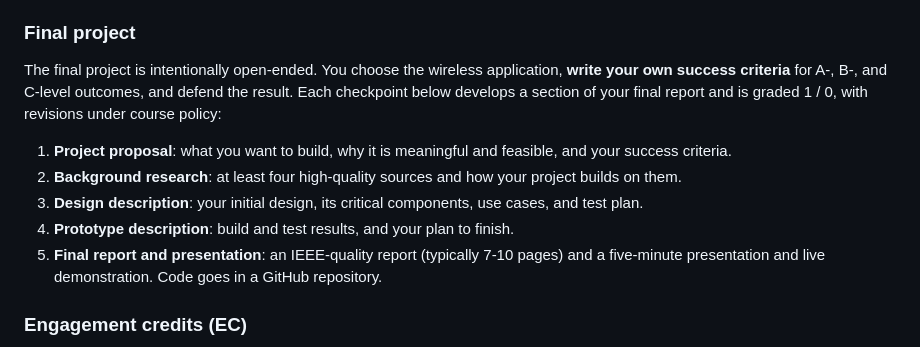
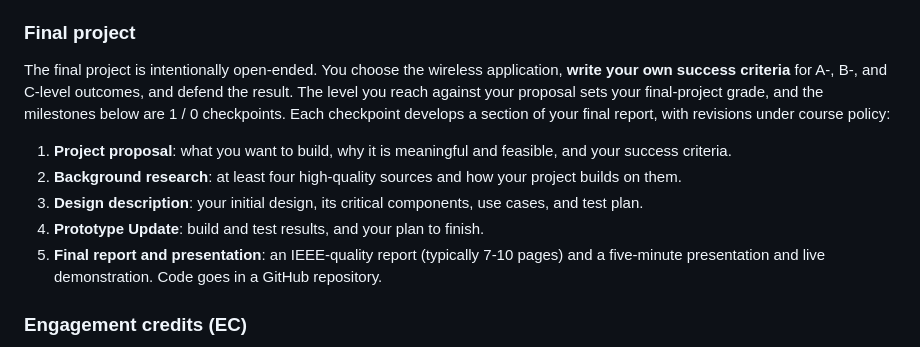
Before and after one commit to livethisdream/ece448, a Markdown page: book/syllabus.md, the part around the change. Rendered like a GitHub page.

Commit message:
Final Project: grade bands TBD, syllabus aligned
- Page: the level reached sets the grade; I give the grade for each
  level in class (no placeholder).
- Syllabus: the level reached against the proposal sets the grade, and
  the milestones are 1/0 checkpoints; milestone 4 is Prototype Update.
- ROADMAP: grade bands noted as TBD.

Co-Authored-By: Claude Opus 5.5 <noreply@anthropic.com>
Claude-Session: https://claude.ai/code/session_01Qxg9EKUBap9wX1RWBfKw9A

```diff
--- a/book/syllabus.md
+++ b/book/syllabus.md
@@ -182,8 +182,10 @@ to find, demodulate, and decode. It is an individual, take-home effort.
 
 The final project is intentionally open-ended. You choose the wireless
 application, **write your own success criteria** for A-, B-, and C-level
-outcomes, and defend the result. Each checkpoint below develops a section of
-your final report and is graded 1 / 0, with revisions under course policy:
+outcomes, and defend the result. The level you reach against your proposal
+sets your final-project grade, and the milestones below are 1 / 0 checkpoints.
+Each checkpoint develops a section of your final report, with revisions under
+course policy:
 
 1. **Project proposal**: what you want to build, why it is meaningful and
    feasible, and your success criteria.
@@ -191,7 +193,7 @@ your final report and is graded 1 / 0, with revisions under course policy:
    project builds on them.
 3. **Design description**: your initial design, its critical components, use
    cases, and test plan.
-4. **Prototype description**: build and test results, and your plan to
+4. **Prototype Update**: build and test results, and your plan to
    finish.
 5. **Final report and presentation**: an IEEE-quality report (typically 7-10
    pages) and a five-minute presentation and live demonstration. Code goes in
```
Also changed, not shown: project/ROADMAP.md (+2 -2 lines), 1 other file.
